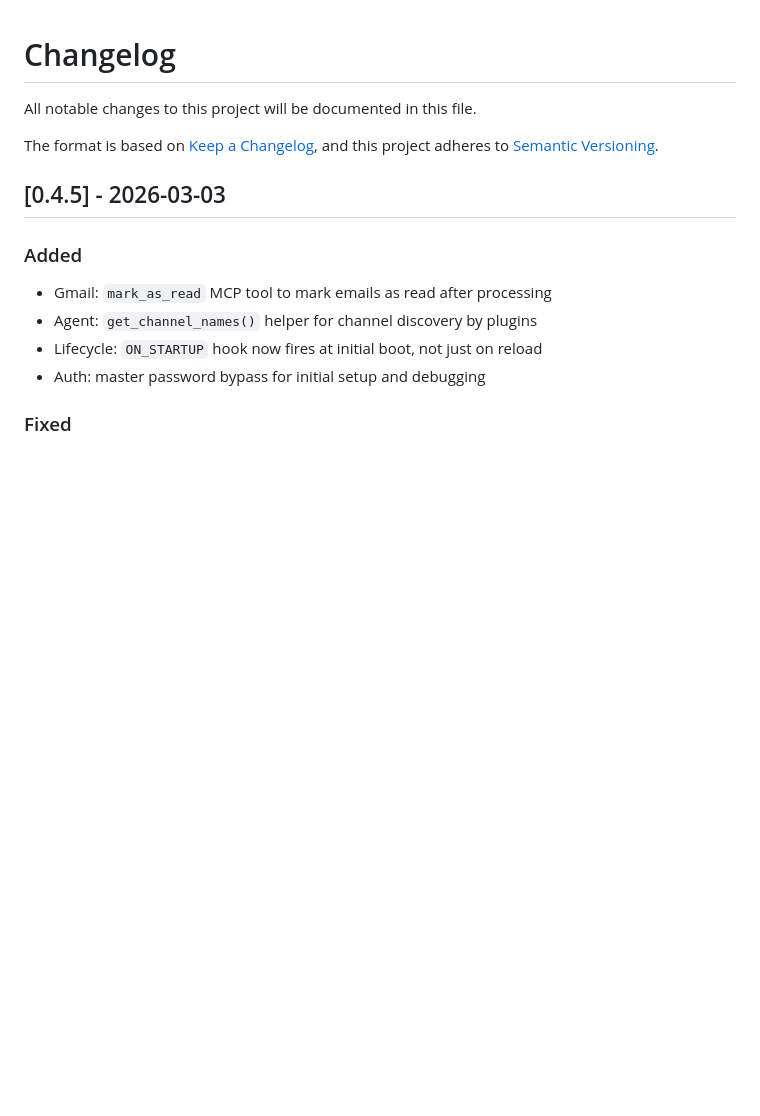
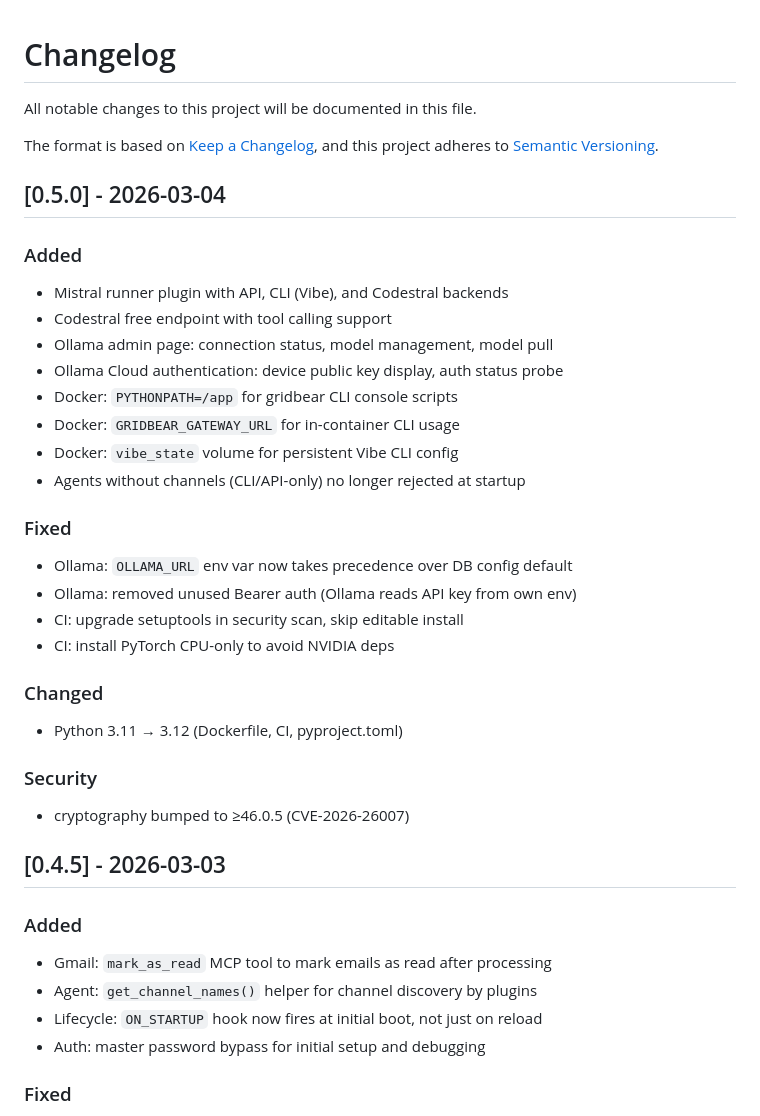
Before and after one commit to grazrib/gridbear, a Markdown page: CHANGELOG.md, the part around the change. Drawn GitHub-style; blank space fills up the shorter version.

Commit message:
[REL] changelog: add v0.5.0 release notes
Mistral runner, Ollama Cloud auth, Python 3.12, CLI fix

```diff
--- a/CHANGELOG.md
+++ b/CHANGELOG.md
@@ -4,6 +4,34 @@ All notable changes to this project will be documented in this file.
 
 The format is based on [Keep a Changelog](https://keepachangelog.com/en/1.1.0/),
 and this project adheres to [Semantic Versioning](https://semver.org/spec/v2.0.0.html).
+
+## [0.5.0] - 2026-03-04
+
+### Added
+
+- Mistral runner plugin with API, CLI (Vibe), and Codestral backends
+- Codestral free endpoint with tool calling support
+- Ollama admin page: connection status, model management, model pull
+- Ollama Cloud authentication: device public key display, auth status probe
+- Docker: `PYTHONPATH=/app` for gridbear CLI console scripts
+- Docker: `GRIDBEAR_GATEWAY_URL` for in-container CLI usage
+- Docker: `vibe_state` volume for persistent Vibe CLI config
+- Agents without channels (CLI/API-only) no longer rejected at startup
+
+### Fixed
+
+- Ollama: `OLLAMA_URL` env var now takes precedence over DB config default
+- Ollama: removed unused Bearer auth (Ollama reads API key from own env)
+- CI: upgrade setuptools in security scan, skip editable install
+- CI: install PyTorch CPU-only to avoid NVIDIA deps
+
+### Changed
+
+- Python 3.11 → 3.12 (Dockerfile, CI, pyproject.toml)
+
+### Security
+
+- cryptography bumped to ≥46.0.5 (CVE-2026-26007)
 
 ## [0.4.5] - 2026-03-03
 
```
